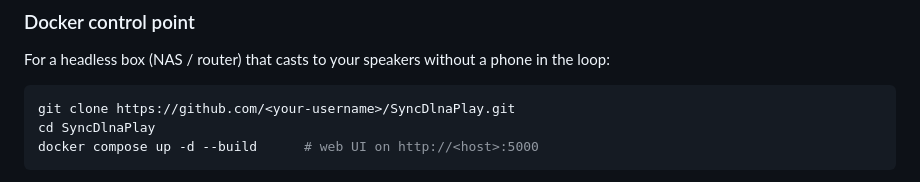
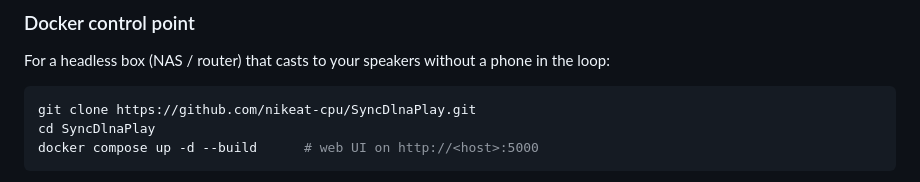
Before and after one commit to nikeat-cpu/SyncDlnaPlay, a Markdown page: README.md, the part around the change. GitHub-like rendering.

Commit message:
docs: point repository links at nikeat-cpu

````diff
--- a/README.md
+++ b/README.md
@@ -99,7 +99,7 @@ Grab the latest APK from [**Releases**](../../releases) and sideload it (`minSdk
 For a headless box (NAS / router) that casts to your speakers without a phone in the loop:
 
 ```bash
-git clone https://github.com/<your-username>/SyncDlnaPlay.git
+git clone https://github.com/nikeat-cpu/SyncDlnaPlay.git
 cd SyncDlnaPlay
 docker compose up -d --build      # web UI on http://<host>:5000
 ```
````
Also changed, not shown: README.zh-CN.md (+1 -1 lines), docs/PROMOTION.md (+9 -9 lines).
